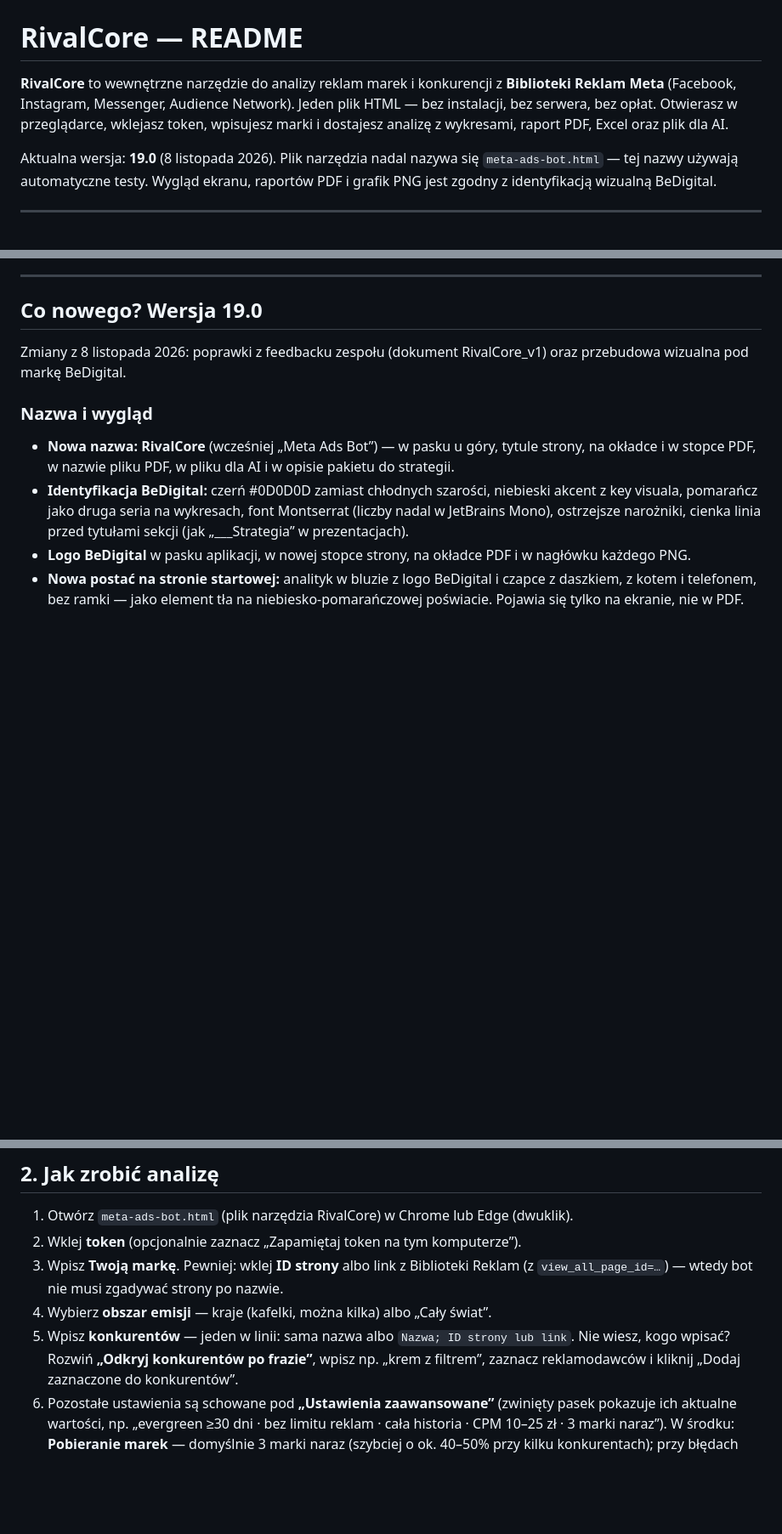
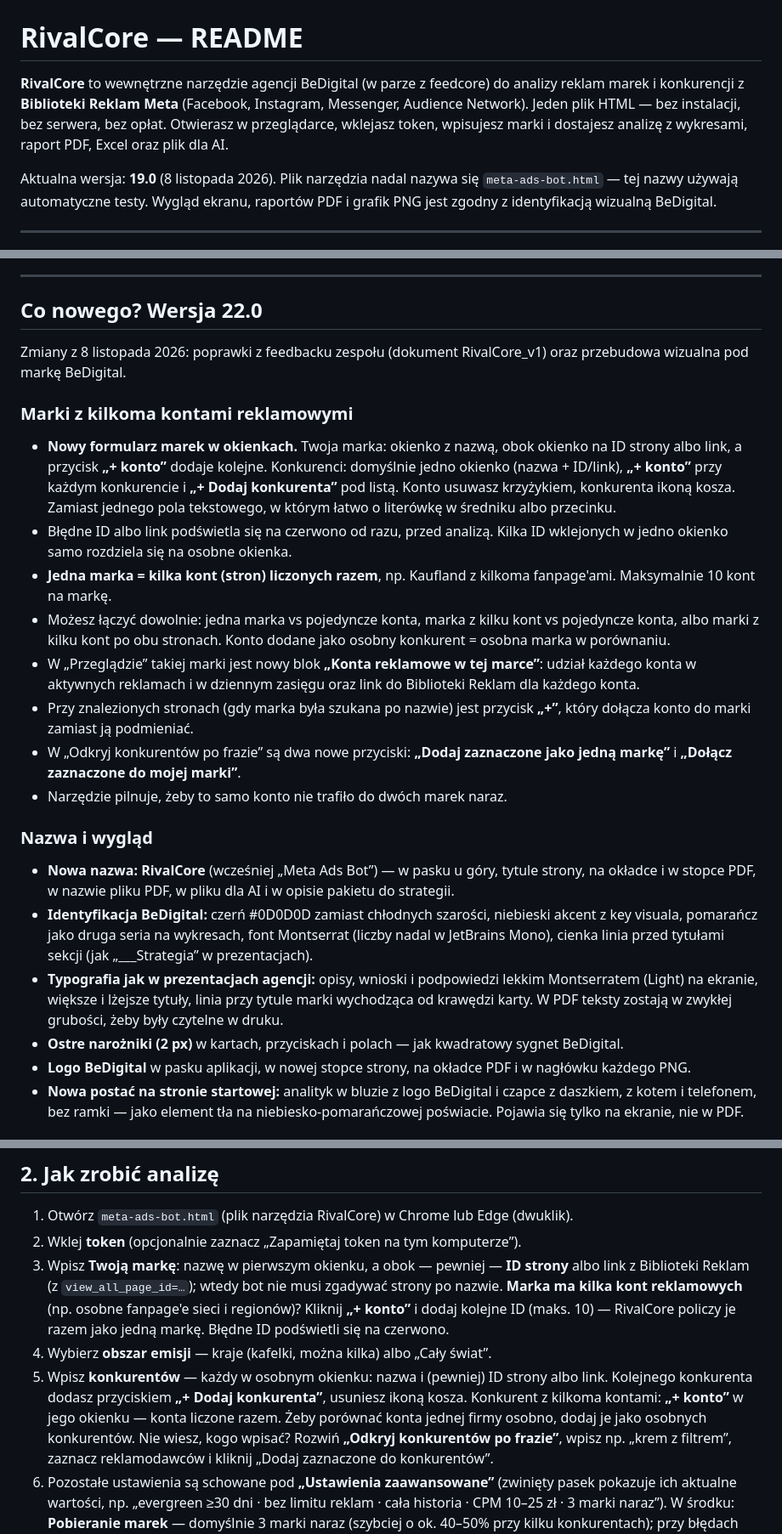
Before and after one commit to biedronm/meta-ad-tool, a Markdown page: README.md, 3 parts joined by grey strips. Shown at 85% size. Drawn GitHub-style; blank space fills up the shorter version.

```diff
--- a/README.md
+++ b/README.md
@@ -2,7 +2,7 @@
 
 # RivalCore — README
 
-**RivalCore** to wewnętrzne narzędzie do analizy reklam marek i konkurencji z **Biblioteki Reklam Meta** (Facebook, Instagram, Messenger, Audience Network). Jeden plik HTML — bez instalacji, bez serwera, bez opłat. Otwierasz w przeglądarce, wklejasz token, wpisujesz marki i dostajesz analizę z wykresami, raport PDF, Excel oraz plik dla AI.
+**RivalCore** to wewnętrzne narzędzie agencji BeDigital (w parze z feedcore) do analizy reklam marek i konkurencji z **Biblioteki Reklam Meta** (Facebook, Instagram, Messenger, Audience Network). Jeden plik HTML — bez instalacji, bez serwera, bez opłat. Otwierasz w przeglądarce, wklejasz token, wpisujesz marki i dostajesz analizę z wykresami, raport PDF, Excel oraz plik dla AI.
 
 Aktualna wersja: **19.0** (8 listopada 2026). Plik narzędzia nadal nazywa się `meta-ads-bot.html` — tej nazwy używają automatyczne testy. Wygląd ekranu, raportów PDF i grafik PNG jest zgodny z identyfikacją wizualną BeDigital.
 
@@ -26,13 +26,25 @@ Aktualna wersja: **19.0** (8 listopada 2026). Plik narzędzia nadal nazywa się
 
 ---
 
-## Co nowego? Wersja 19.0
+## Co nowego? Wersja 22.0
 
 Zmiany z 8 listopada 2026: poprawki z feedbacku zespołu (dokument RivalCore_v1) oraz przebudowa wizualna pod markę BeDigital.
 
+### Marki z kilkoma kontami reklamowymi
+- **Nowy formularz marek w okienkach.** Twoja marka: okienko z nazwą, obok okienko na ID strony albo link, a przycisk **„+ konto”** dodaje kolejne. Konkurenci: domyślnie jedno okienko (nazwa + ID/link), **„+ konto”** przy każdym konkurencie i **„+ Dodaj konkurenta”** pod listą. Konto usuwasz krzyżykiem, konkurenta ikoną kosza. Zamiast jednego pola tekstowego, w którym łatwo o literówkę w średniku albo przecinku.
+- Błędne ID albo link podświetla się na czerwono od razu, przed analizą. Kilka ID wklejonych w jedno okienko samo rozdziela się na osobne okienka.
+- **Jedna marka = kilka kont (stron) liczonych razem**, np. Kaufland z kilkoma fanpage'ami. Maksymalnie 10 kont na markę.
+- Możesz łączyć dowolnie: jedna marka vs pojedyncze konta, marka z kilku kont vs pojedyncze konta, albo marki z kilku kont po obu stronach. Konto dodane jako osobny konkurent = osobna marka w porównaniu.
+- W „Przeglądzie” takiej marki jest nowy blok **„Konta reklamowe w tej marce”**: udział każdego konta w aktywnych reklamach i w dziennym zasięgu oraz link do Biblioteki Reklam dla każdego konta.
+- Przy znalezionych stronach (gdy marka była szukana po nazwie) jest przycisk **„+”**, który dołącza konto do marki zamiast ją podmieniać.
+- W „Odkryj konkurentów po frazie” są dwa nowe przyciski: **„Dodaj zaznaczone jako jedną markę”** i **„Dołącz zaznaczone do mojej marki”**.
+- Narzędzie pilnuje, żeby to samo konto nie trafiło do dwóch marek naraz.
+
 ### Nazwa i wygląd
 - **Nowa nazwa: RivalCore** (wcześniej „Meta Ads Bot”) — w pasku u góry, tytule strony, na okładce i w stopce PDF, w nazwie pliku PDF, w pliku dla AI i w opisie pakietu do strategii.
-- **Identyfikacja BeDigital:** czerń #0D0D0D zamiast chłodnych szarości, niebieski akcent z key visuala, pomarańcz jako druga seria na wykresach, font Montserrat (liczby nadal w JetBrains Mono), ostrzejsze narożniki, cienka linia przed tytułami sekcji (jak „___Strategia” w prezentacjach).
+- **Identyfikacja BeDigital:** czerń #0D0D0D zamiast chłodnych szarości, niebieski akcent z key visuala, pomarańcz jako druga seria na wykresach, font Montserrat (liczby nadal w JetBrains Mono), cienka linia przed tytułami sekcji (jak „___Strategia” w prezentacjach).
+- **Typografia jak w prezentacjach agencji:** opisy, wnioski i podpowiedzi lekkim Montserratem (Light) na ekranie, większe i lżejsze tytuły, linia przy tytule marki wychodząca od krawędzi karty. W PDF teksty zostają w zwykłej grubości, żeby były czytelne w druku.
+- **Ostre narożniki (2 px)** w kartach, przyciskach i polach — jak kwadratowy sygnet BeDigital.
 - **Logo BeDigital** w pasku aplikacji, w nowej stopce strony, na okładce PDF i w nagłówku każdego PNG.
 - **Nowa postać na stronie startowej:** analityk w bluzie z logo BeDigital i czapce z daszkiem, z kotem i telefonem, bez ramki — jako element tła na niebiesko-pomarańczowej poświacie. Pojawia się tylko na ekranie, nie w PDF.
 
@@ -89,9 +101,9 @@ Jeśli widzisz nazwy stron — wszystko działa. Ważne: weryfikacja, aplikacja
 
 1. Otwórz `meta-ads-bot.html` (plik narzędzia RivalCore) w Chrome lub Edge (dwuklik).
 2. Wklej **token** (opcjonalnie zaznacz „Zapamiętaj token na tym komputerze”).
-3. Wpisz **Twoją markę**. Pewniej: wklej **ID strony** albo link z Biblioteki Reklam (z `view_all_page_id=…`) — wtedy bot nie musi zgadywać strony po nazwie.
+3. Wpisz **Twoją markę**: nazwę w pierwszym okienku, a obok — pewniej — **ID strony** albo link z Biblioteki Reklam (z `view_all_page_id=…`); wtedy bot nie musi zgadywać strony po nazwie. **Marka ma kilka kont reklamowych** (np. osobne fanpage'e sieci i regionów)? Kliknij **„+ konto”** i dodaj kolejne ID (maks. 10) — RivalCore policzy je razem jako jedną markę. Błędne ID podświetli się na czerwono.
 4. Wybierz **obszar emisji** — kraje (kafelki, można kilka) albo „Cały świat”.
-5. Wpisz **konkurentów** — jeden w linii: sama nazwa albo `Nazwa; ID strony lub link`.
+5. Wpisz **konkurentów** — każdy w osobnym okienku: nazwa i (pewniej) ID strony albo link. Kolejnego konkurenta dodasz przyciskiem **„+ Dodaj konkurenta”**, usuniesz ikoną kosza. Konkurent z kilkoma kontami: **„+ konto”** w jego okienku — konta liczone razem. Żeby porównać konta jednej firmy osobno, dodaj je jako osobnych konkurentów.
    Nie wiesz, kogo wpisać? Rozwiń **„Odkryj konkurentów po frazie”**, wpisz np. „krem z filtrem”, zaznacz reklamodawców i kliknij „Dodaj zaznaczone do konkurentów”.
 6. Pozostałe ustawienia są schowane pod **„Ustawienia zaawansowane”** (zwinięty pasek pokazuje ich aktualne wartości, np. „evergreen ≥30 dni · bez limitu reklam · cała historia · CPM 10–25 zł · 3 marki naraz”). W środku:
    **Pobieranie marek** — domyślnie 3 marki naraz (szybciej o ok. 40–50% przy kilku konkurentach); przy błędach limitu zapytań zmień na 2 albo „po kolei”.
```
Also changed, not shown: other parts of README.md (+5 -0 lines).
